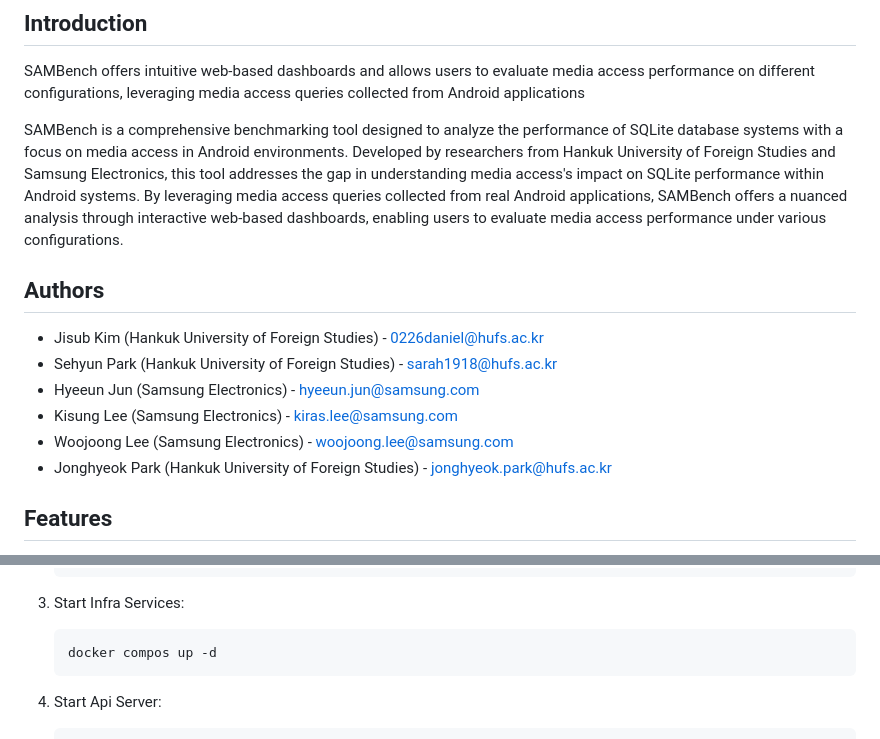
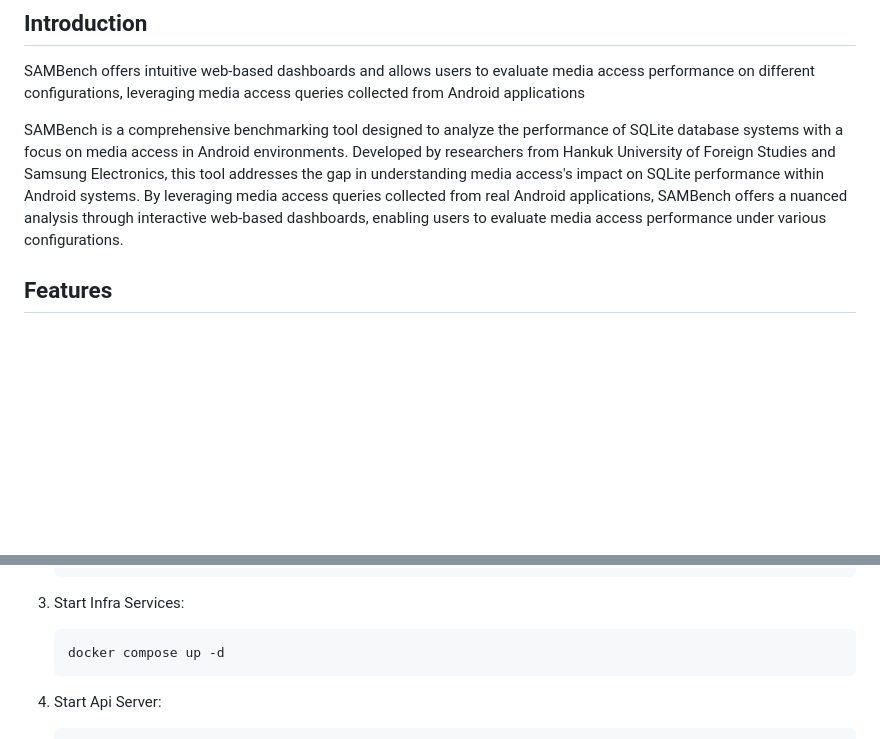
Before and after one commit to korea-dbs/LPStore, a Markdown page: README.md, 2 parts joined by grey strips. GitHub-like rendering; blank space fills up the shorter version.

Commit message:
Update README by removing authors and fixing typo
Removed author section from README and fixed docker command typo.

````diff
--- a/README.md
+++ b/README.md
@@ -11,15 +11,6 @@ SQLite Benchmark for Android Media Access
 SAMBench offers intuitive web-based dashboards and allows users to evaluate media access performance on different configurations, leveraging media access queries collected from Android applications
 
 SAMBench is a comprehensive benchmarking tool designed to analyze the performance of SQLite database systems with a focus on media access in Android environments. Developed by researchers from Hankuk University of Foreign Studies and Samsung Electronics, this tool addresses the gap in understanding media access's impact on SQLite performance within Android systems. By leveraging media access queries collected from real Android applications, SAMBench offers a nuanced analysis through interactive web-based dashboards, enabling users to evaluate media access performance under various configurations.
-
-## Authors
-
-- Jisub Kim (Hankuk University of Foreign Studies) - <0226daniel@hufs.ac.kr>
-- Sehyun Park (Hankuk University of Foreign Studies) - <sarah1918@hufs.ac.kr>
-- Hyeeun Jun (Samsung Electronics) - <hyeeun.jun@samsung.com>
-- Kisung Lee (Samsung Electronics) - <kiras.lee@samsung.com>
-- Woojoong Lee (Samsung Electronics) - <woojoong.lee@samsung.com>
-- Jonghyeok Park (Hankuk University of Foreign Studies) - <jonghyeok.park@hufs.ac.kr>
 
 ## Features
 
@@ -68,7 +59,7 @@ SAMBench comprises two main components: a web-based dashboard and a benchmark ba
 2. Start Infra Services:
 
    ```sh
-   docker compos up -d
+   docker compose up -d
    ```
 
 3. Start Api Server:
````
